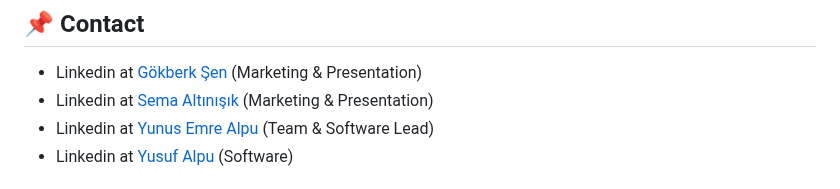
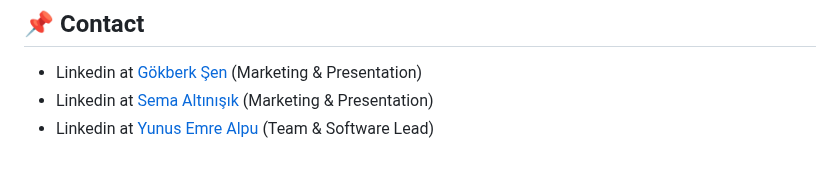
Before and after one commit to YunusEmreAlps/Icarus, a Markdown page: README.md, the part around one of its changes. GitHub-like rendering.

```diff
--- a/README.md
+++ b/README.md
@@ -205,6 +205,5 @@ Distributed under the MIT License. See `LICENSE` for more information.
 - Linkedin at [Gökberk Şen](https://www.linkedin.com/in/gokberksen/) (Marketing & Presentation)
 - Linkedin at [Sema Altınışık](https://www.linkedin.com/in/sema-altınışık-4a1b0a206) (Marketing & Presentation)
 - Linkedin at [Yunus Emre Alpu](https://www.linkedin.com/in/yunus-emre-alpu-5b1496151/) (Team & Software Lead)
-- Linkedin at [Yusuf Alpu](https://www.linkedin.com/in/yusuf-alpu-4671a9199/) (Software)
 
 
```
Also changed, not shown: other parts of README.md (+6 -0 lines).
